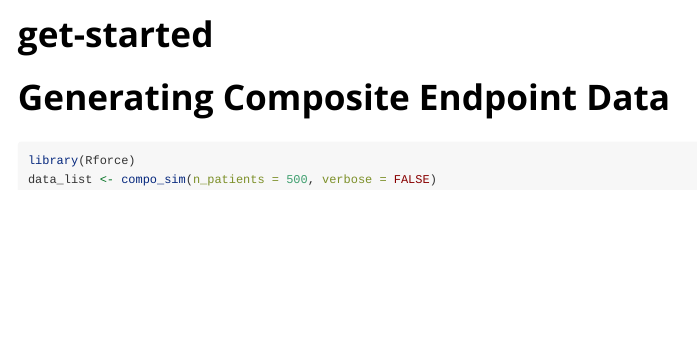
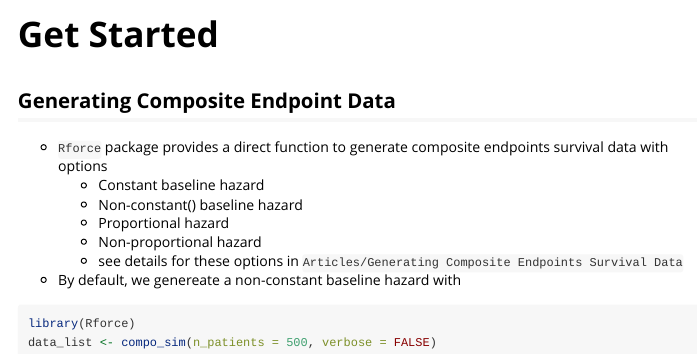
Before and after one commit to yuw444/Rforce, an R Markdown document (vignettes/get-started.Rmd): the page in a window 1100 px wide, from its top. Rendered offline with R 4.5, knitr and Pandoc, with nearby package versions.

Commit message:
Initiate Get Start page

````diff
--- a/_pkgdown.yml
+++ b/_pkgdown.yml
@@ -8,5 +8,5 @@
     right: [search, github]
   components:
     get-started:
-      text: "Get started"
+      text: "Get Started"
       href: articles/get-started.html
--- a/vignettes/get-started.Rmd
+++ b/vignettes/get-started.Rmd
@@ -14,7 +14,16 @@
 )
 ```
 
-# Generating Composite Endpoint Data
+## Generating Composite Endpoint Data
+
+* `Rforce` package provides a direct function to generate composite endpoints survival data with options
+  * Constant baseline hazard
+  * Non-constant() baseline hazard
+  * Proportional hazard
+  * Non-proportional hazard
+  * see details for these options in `Articles/Generating Composite Endpoints Survival Data`
+
+* By default, we genereate a non-constant baseline hazard with
 ```{r setup}
 library(Rforce)
 data_list <- compo_sim(n_patients = 500, verbose = FALSE)
````
Also changed, not shown: vignettes/get-started.Rmd (2 more changed lines).
